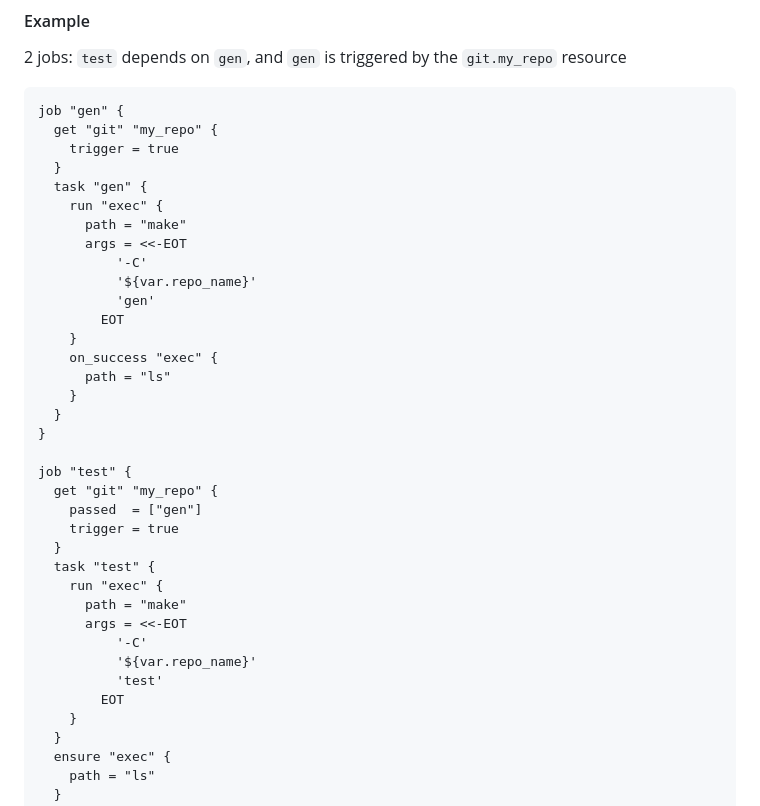
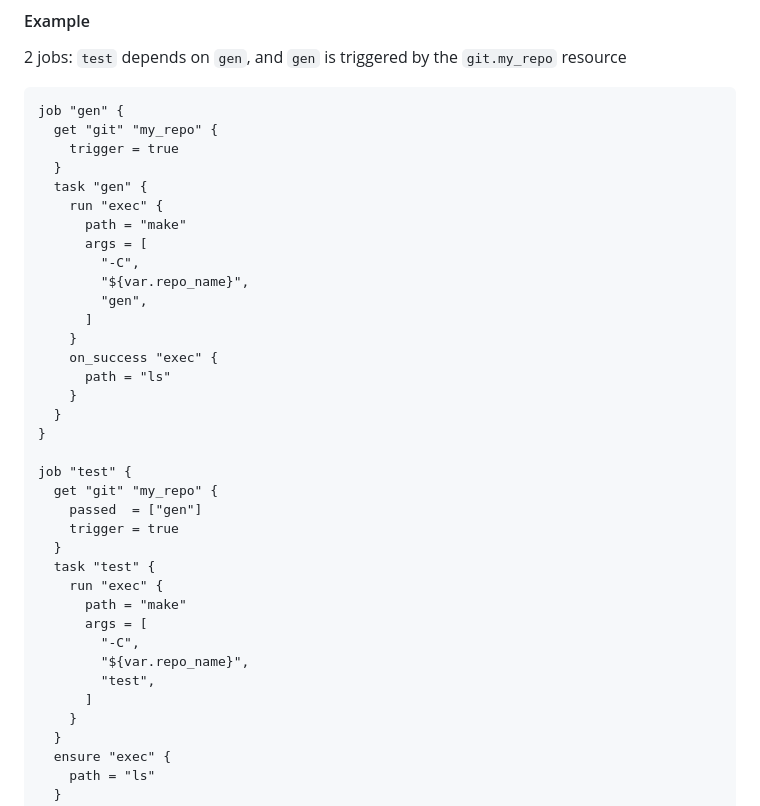
Before and after one commit to xescugc/qid, a Markdown page: docs/documentation.md, the part around one of its changes. Drawn GitHub-style.

Commit message:
Update documentation examples to use list args format

```diff
--- a/docs/documentation.md
+++ b/docs/documentation.md
@@ -528,11 +542,11 @@ job "gen" {
   task "gen" {
     run "exec" {
       path = "make"
-      args = <<-EOT
-          '-C'
-          '${var.repo_name}'
-          'gen'
-        EOT
+      args = [
+        "-C",
+        "${var.repo_name}",
+        "gen",
+      ]
     }
     on_success "exec" {
       path = "ls"
@@ -548,11 +562,11 @@ job "test" {
   task "test" {
     run "exec" {
       path = "make"
-      args = <<-EOT
-          '-C'
-          '${var.repo_name}'
-          'test'
-        EOT
+      args = [
+        "-C",
+        "${var.repo_name}",
+        "test",
+      ]
     }
   }
   ensure "exec" {
```
Also changed, not shown: other parts of docs/documentation.md (+31 -17 lines).
